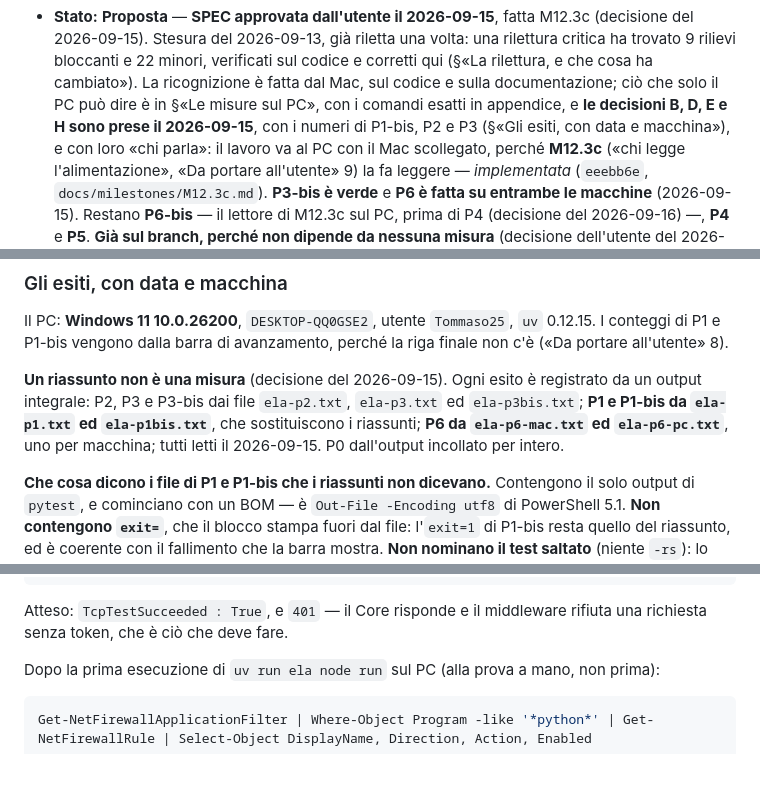
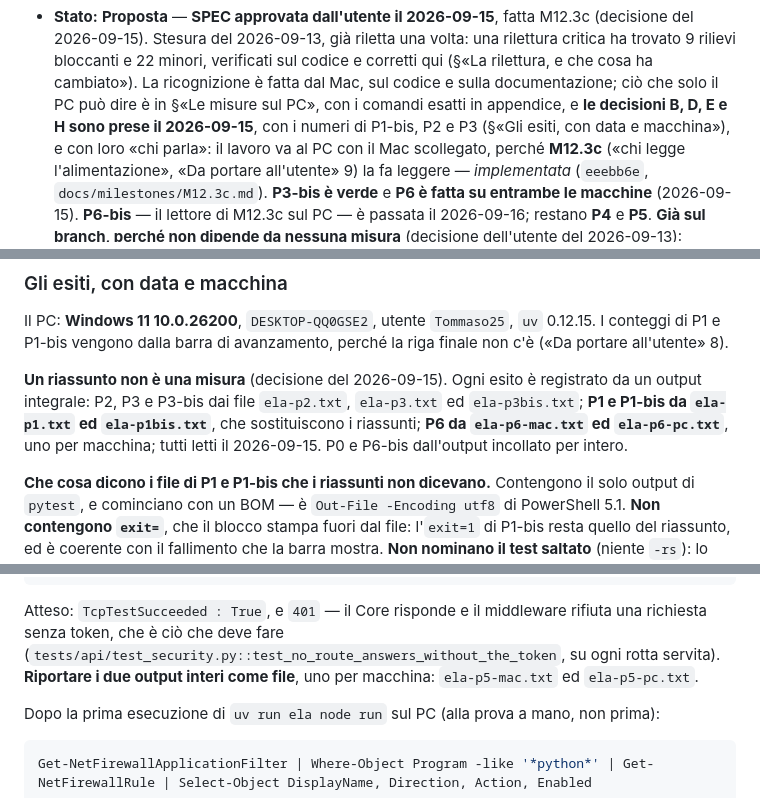
Before and after one commit to silvitommaso10-spec/ELA, a Markdown page: docs/milestones/M12.4.md, 3 parts joined by grey strips. Rendered like a GitHub page; blank space fills up the shorter version.

````diff
--- a/docs/milestones/M12.4.md
+++ b/docs/milestones/M12.4.md
@@ -9,8 +9,8 @@
   (§«Gli esiti, con data e macchina»), e con loro «chi parla»: il lavoro va al PC con il Mac
   scollegato, perché **M12.3c** («chi legge l'alimentazione», «Da portare all'utente» 9) la fa
   leggere — *implementata* (`eeebb6e`, `docs/milestones/M12.3c.md`). **P3-bis è verde** e **P6 è
-  fatta su entrambe le macchine** (2026-09-15). Restano **P6-bis** — il lettore di M12.3c sul PC,
-  prima di P4 (decisione del 2026-09-16) —, **P4** e **P5**.
+  fatta su entrambe le macchine** (2026-09-15). **P6-bis** — il lettore di M12.3c sul PC — è
+  passata il 2026-09-16; restano **P4** e **P5**.
   **Già sul branch, perché non dipende da nessuna misura** (decisione dell'utente del 2026-09-13):
   M12.2b (`53571f6`) e il suo documento (`8f93da0`); M12.3b, la cartella di stato `0o700` (`fe1a307`);
   il codice falso del tetto del rinnovo (`3374a34`); il driver del nodo reale parametrizzato dal
@@ -216,7 +216,7 @@ all'utente» 8).
 **Un riassunto non è una misura** (decisione del 2026-09-15). Ogni esito è registrato da un output
 integrale: P2, P3 e P3-bis dai file `ela-p2.txt`, `ela-p3.txt` ed `ela-p3bis.txt`; **P1 e P1-bis da
 `ela-p1.txt` ed `ela-p1bis.txt`**, che sostituiscono i riassunti; **P6 da `ela-p6-mac.txt` ed
-`ela-p6-pc.txt`**, uno per macchina; tutti letti il 2026-09-15. P0 dall'output incollato per intero.
+`ela-p6-pc.txt`**, uno per macchina; tutti letti il 2026-09-15. P0 e P6-bis dall'output incollato per intero.
 
 **Che cosa dicono i file di P1 e P1-bis che i riassunti non dicevano.** Contengono il solo output di
 `pytest`, e cominciano con un BOM — è `Out-File -Encoding utf8` di PowerShell 5.1. **Non contengono
@@ -1568,7 +1572,9 @@ curl.exe -s -o NUL -w "%{http_code}`n" "http://${mac}:8351/health"
 ```
 
 Atteso: `TcpTestSucceeded : True`, e `401` — il Core risponde e il middleware rifiuta una richiesta
-senza token, che è ciò che deve fare.
+senza token, che è ciò che deve fare
+(`tests/api/test_security.py::test_no_route_answers_without_the_token`, su ogni rotta servita). **Riportare i due output
+interi come file**, uno per macchina: `ela-p5-mac.txt` ed `ela-p5-pc.txt`.
 
 Dopo la prima esecuzione di `uv run ela node run` sul PC (alla prova a mano, non prima):
 
````
Also changed, not shown: other parts of docs/milestones/M12.4.md (+4 -0 lines), docs/milestones/M12.3c.md (+38 -5 lines).
